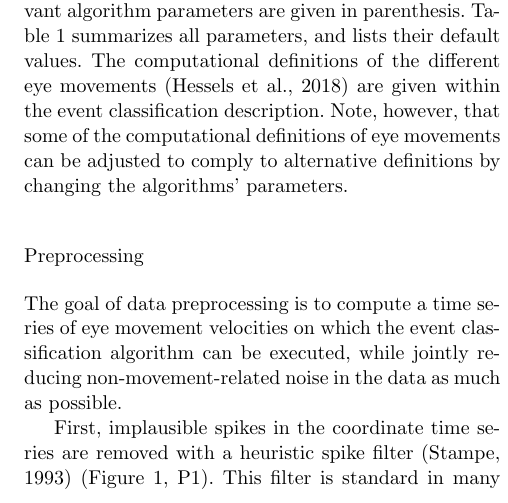
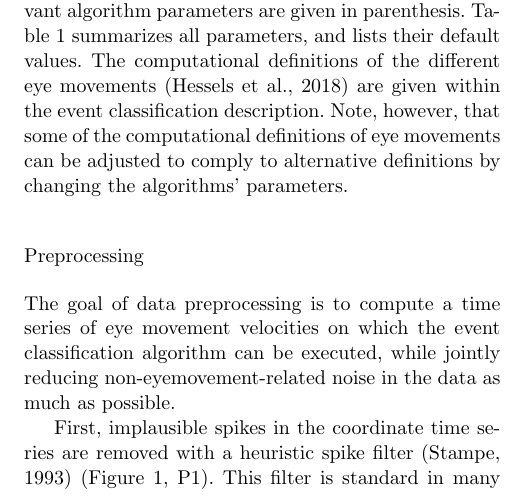
Before and after one commit to psychoinformatics-de/paper-remodnav, a LaTeX paper (main.tex): part of one column of page 3 of 17, cut so that both start at the same text. Compiled offline with pdfLaTeX.

Commit message:
non-movement -> non-eyemovement

```diff
--- a/main.tex
+++ b/main.tex
@@ -341,7 +341,7 @@ parameters.
 
 The goal of data preprocessing is to compute a time series of eye movement
 velocities on which the event classification algorithm can be executed, while jointly
-reducing non-movement-related noise in the data as much as possible.
+reducing non-eyemovement-related noise in the data as much as possible.
 
 First, implausible spikes in the coordinate time series are removed with a
 heuristic spike filter \citep{stampe1993} (\fig{alg}, P1). This filter is
```
